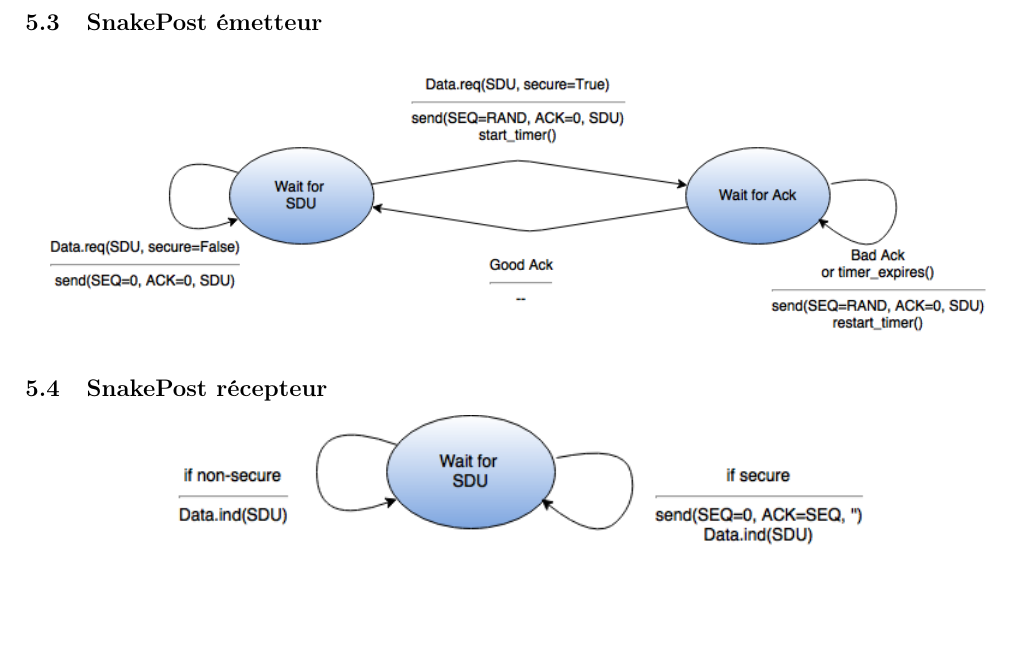
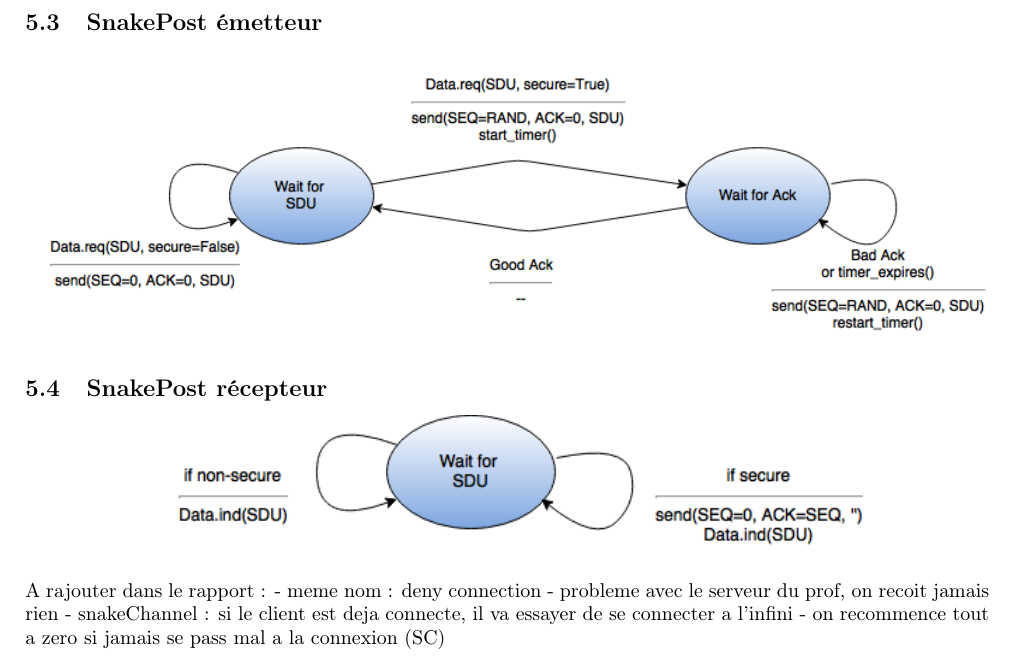
Before and after one commit to Kaxl/SnakeMultiNetwork, a LaTeX document (doc/rapport/rapport_hohn_fahy.tex): part of page 3 of 3, cut so that both start at the same text, the shorter picture padded with empty space. Compiled offline with pdfLaTeX.

Commit message:
TODO rapport

```diff
--- a/doc/rapport/rapport_hohn_fahy.tex
+++ b/doc/rapport/rapport_hohn_fahy.tex
@@ -130,5 +130,11 @@ Ce projet consiste à implémenter 3 couches de protocoles de communication rés
 \includegraphics[scale=0.7]{sp_recepteur.png}
 \end{center}
 
+A rajouter dans le rapport :
+- meme nom : deny connection
+- probleme avec le serveur du prof, on recoit jamais rien
+- snakeChannel : si le client est deja connecte, il va essayer de se connecter a l'infini
+- on recommence tout a zero si jamais se pass mal a la connexion (SC)
+
 
 \end{document}
```
Also changed, not shown: 1 other file.
